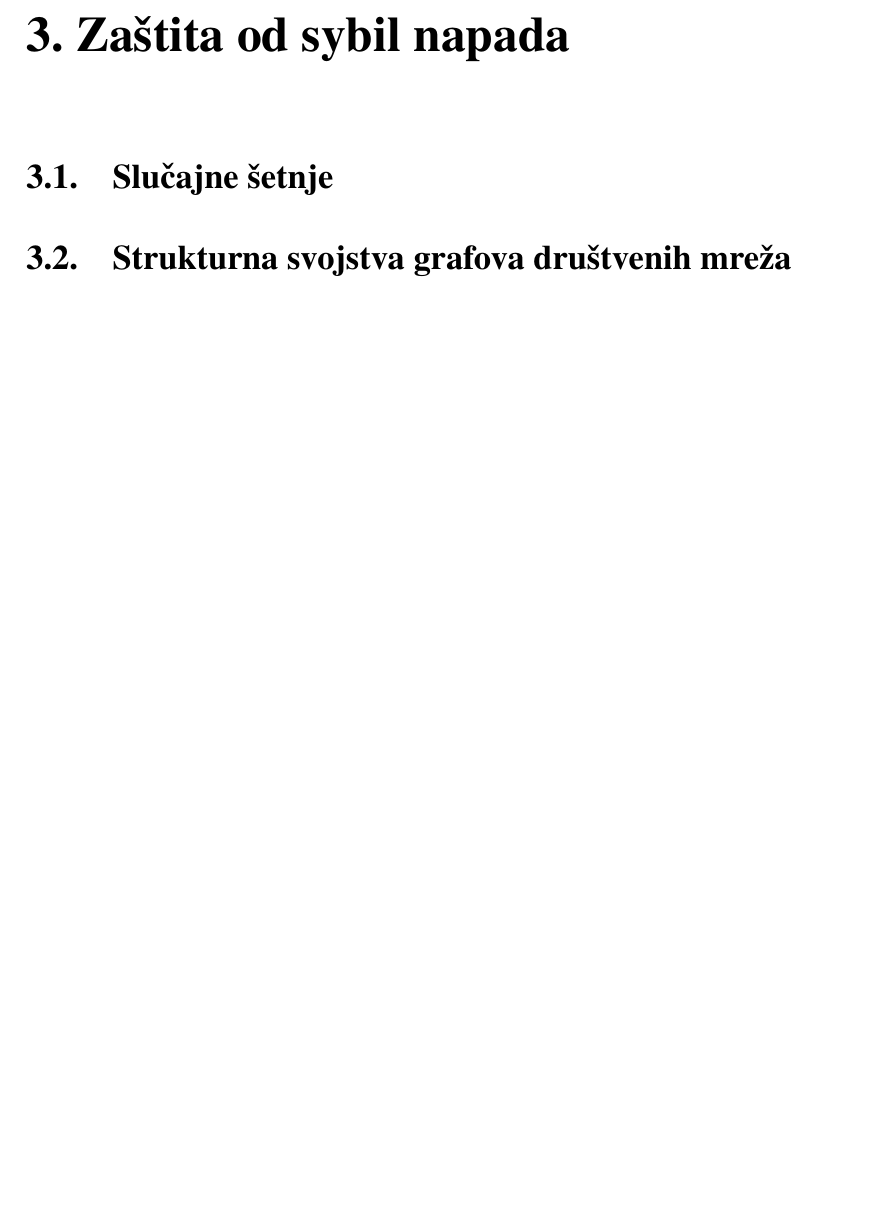
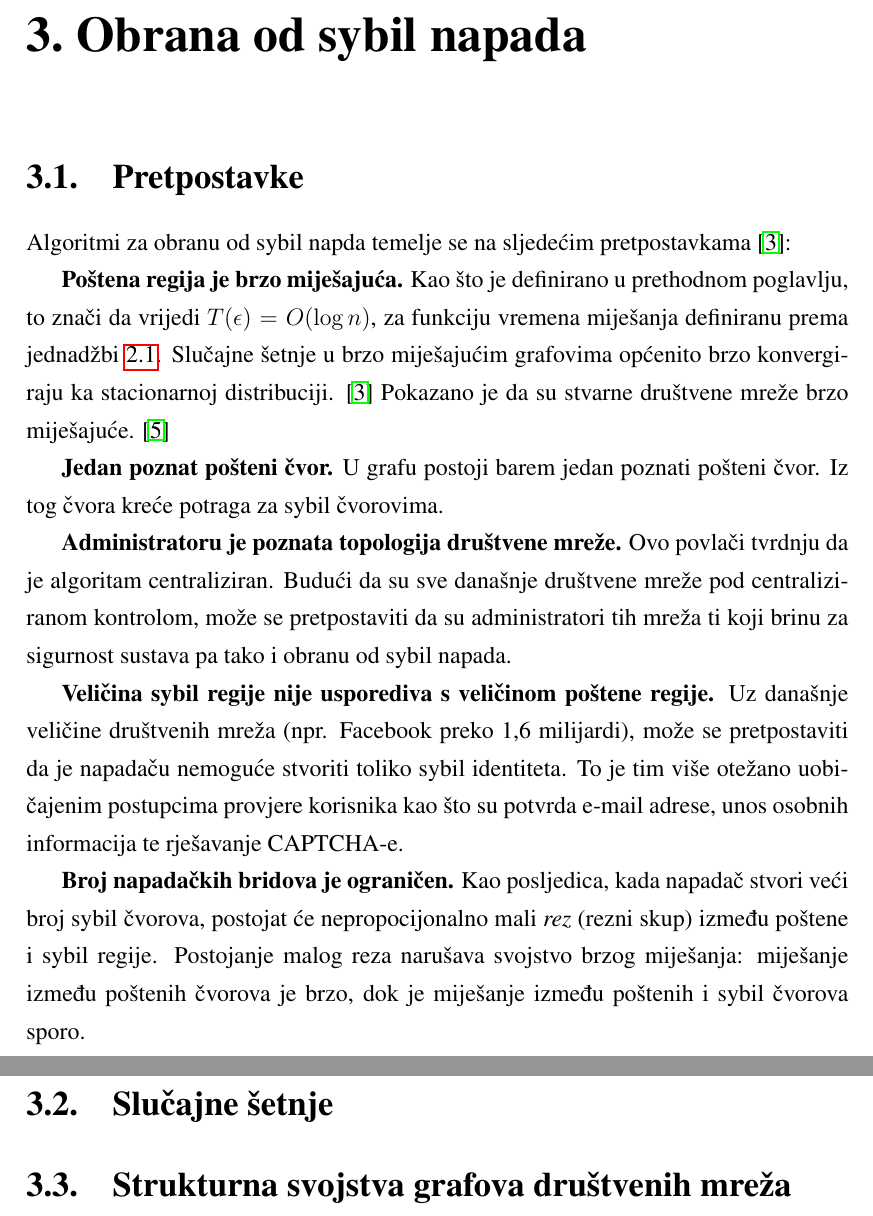
Before and after one commit to arazum/seminar-diplomski, a LaTeX thesis (seminar.tex): part of page 7 of 11 before the commit and two parts of pages 7 and 8 of 12 after it, the two joined at a grey line, cut so that both start at the same text, the shorter picture padded with empty space. Compiled offline with pdfLaTeX; a LaTeX package or settings file that is missing is left out.

Commit message:
pretpostavke

```diff
--- a/seminar.tex
+++ b/seminar.tex
@@ -66,5 +66,18 @@ Iz prethodnog teorema možemo primijetiti da je vrijeme miješanja usko povezano
 
-\chapter{Zaštita od sybil napada}
+\chapter{Obrana od sybil napada}
+
+\section{Pretpostavke}
+Algoritmi za obranu od sybil napda temelje se na sljedećim pretpostavkama \cite{sybil-defender}:
+
+\textbf{Poštena regija je brzo miješajuća.} Kao što je definirano u prethodnom poglavlju, to znači da vrijedi $T(\epsilon) = O(\log n)$, za funkciju vremena miješanja definiranu prema jednadžbi \ref{eq:mixing}. Slučajne šetnje u brzo miješajućim grafovima općenito brzo konvergiraju ka stacionarnoj distribuciji. \cite{sybil-defender} Pokazano je da su stvarne društvene mreže brzo miješajuće. \cite{sybil-limit}
+
+\textbf{Jedan poznat pošteni čvor.} U grafu postoji barem jedan poznati pošteni čvor. Iz tog čvora kreće potraga za sybil čvorovima.
+
+\textbf{Administratoru je poznata topologija društvene mreže.} Ovo povlači tvrdnju da je algoritam centraliziran. Budući da su sve današnje društvene mreže pod centraliziranom kontrolom, može se pretpostaviti da su administratori tih mreža ti koji brinu za sigurnost sustava pa tako i obranu od sybil napada.
+
+\textbf{Veličina sybil regije nije usporediva s veličinom poštene regije.} Uz današnje veličine društvenih mreža (npr. Facebook preko 1,6 milijardi), može se pretpostaviti da je napadaču nemoguće stvoriti toliko sybil identiteta. To je tim više otežano uobičajenim postupcima provjere korisnika kao što su potvrda e-mail adrese, unos osobnih informacija te rješavanje CAPTCHA-e.
+
+\textbf{Broj napadačkih bridova je ograničen.} Kao posljedica, kada napadač stvori veći broj sybil čvorova, postojat će nepropocijonalno mali \textit{rez} (rezni skup) između poštene i sybil regije. Postojanje malog reza narušava svojstvo brzog miješanja: miješanje između poštenih čvorova je brzo, dok je miješanje između poštenih i sybil čvorova sporo.
 
 \section{Slučajne šetnje}
 
```
Also changed, not shown: seminar.tex (8 more changed lines).
